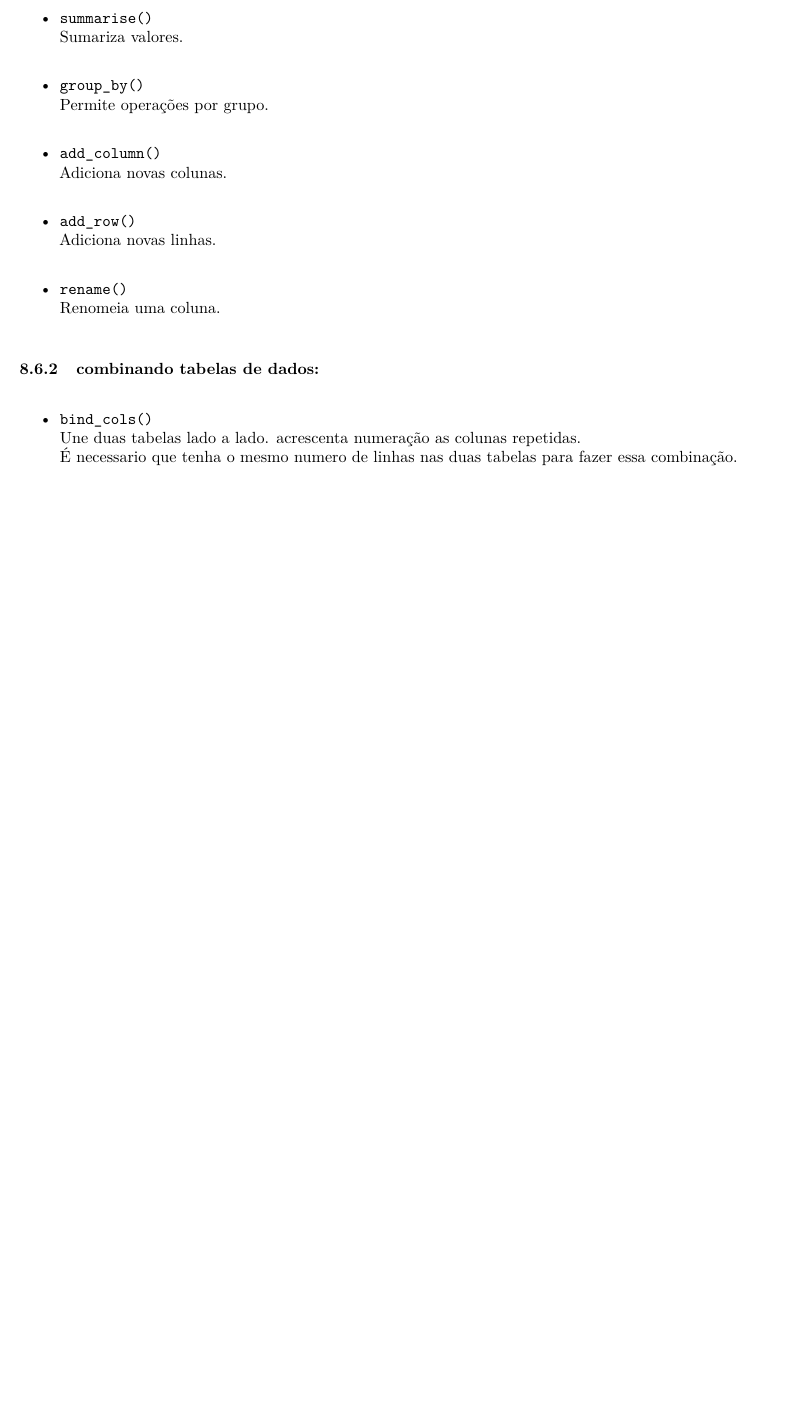
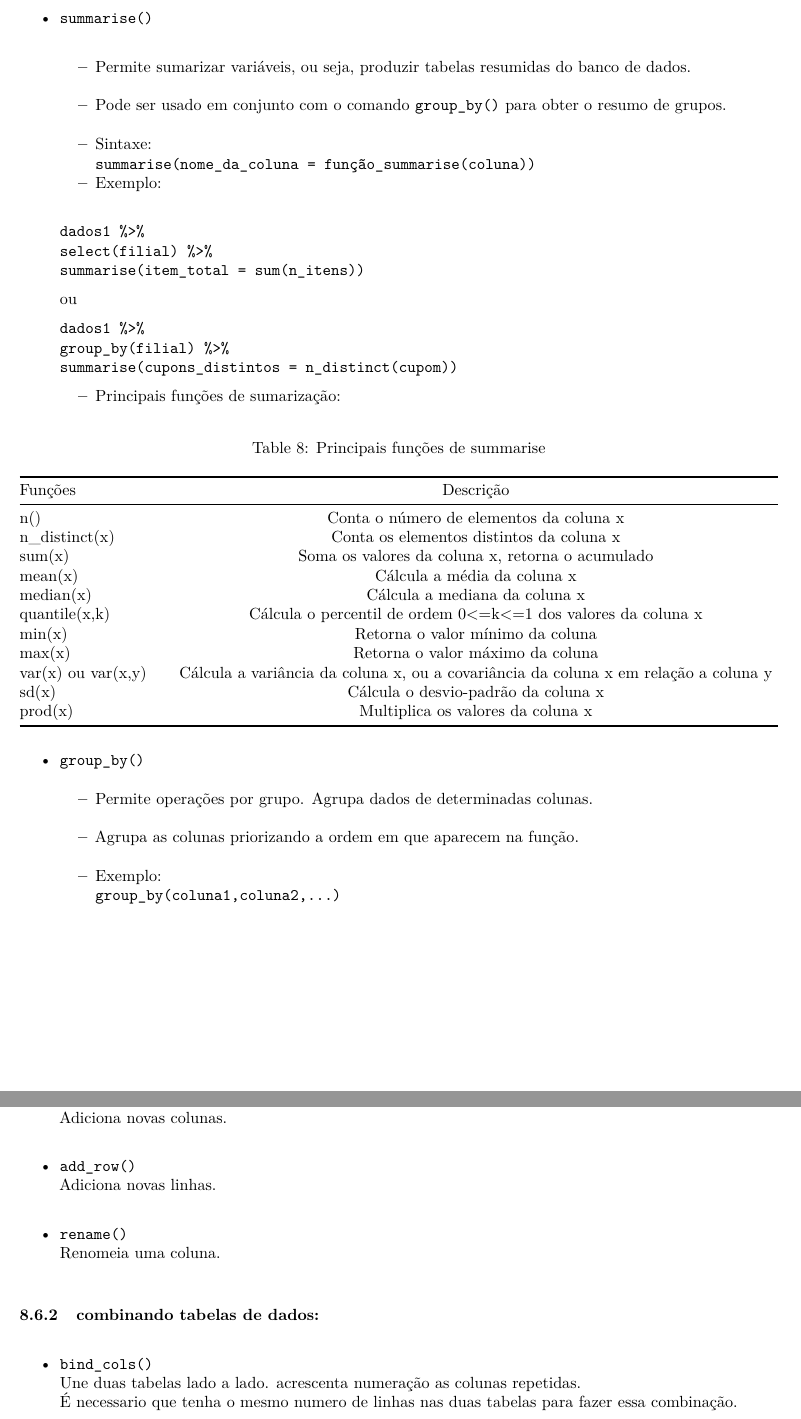
Before and after one commit to seperool/study_of_R, an R Markdown document (Readme.rmd): part of page 55 of 63 before the commit and two parts of pages 56 and 57 of 65 after it, the two joined at a grey line, cut so that both start at the same text, the shorter picture padded with empty space. The pictures show the output file Readme.pdf that the author committed with the source.

Commit message:
tidyverse - dplyr - summarise e group_by

````diff
--- a/Readme.rmd
+++ b/Readme.rmd
@@ -1491,5 +1491,24 @@ kable(tbl_op_logic, align = "lr", col.names = c("Operador lógico","Descrição"
   transmute(vmci = round(valor_compra/n_itens))
   ```
 
+\newpage
+
 - `summarise()`\
-Sumariza valores.\
+  - Permite sumarizar variáveis, ou seja, produzir tabelas resumidas do banco de dados.\
+  - Pode ser usado em conjunto com o comando `group_by()` para obter o resumo de grupos.\
+  - Sintaxe:\
+  `summarise(nome_da_coluna = função_summarise(coluna))`
+  - Exemplo:\
+  ```
+  dados1 %>%
+  select(filial) %>%
+  summarise(item_total = sum(n_itens))
+  ```
+  ou
+  ```
+  dados1 %>%
+  group_by(filial) %>%
+  summarise(cupons_distintos = n_distinct(cupom))
+  ```
+  - Principais funções de sumarização:\
+```{r Principais funções de sumarização, echo=FALSE}
@@ -1496,6 +1522,37 @@ Sumariza valores.\
+  "n_distinct(x)",
+  "sum(x)",
+  "mean(x)",
+  "median(x)",
+  "quantile(x,k)",
+  "min(x)",
+  "max(x)",
+  "var(x) ou var(x,y)",
+  "sd(x)",
+  "prod(x)")
+desc_func_sum <- c(
+  "Conta o número de elementos da coluna x",
+  "Conta os elementos distintos da coluna x",
+  "Soma os valores da coluna x, retorna o acumulado",
+  "Cálcula a média da coluna x",
+  "Cálcula a mediana da coluna x",
+  "Cálcula o percentil de ordem 0<=k<=1 dos valores da coluna x",
+  "Retorna o valor mínimo da coluna",
+  "Retorna o valor máximo da coluna",
+  "Cálcula a variância da coluna x, ou a covariância da coluna x em relação a coluna y",
+  "Cálcula o desvio-padrão da coluna x",
+  "Multiplica os valores da coluna x"
+)
+tbl_func_sum <- tibble(funcoes_sum,desc_func_sum)
+kable(tbl_func_sum,col.names = c("Funções", "Descrição"), caption = "Principais funções de summarise", align = "lc")
+```
 
 - `group_by()`\
-Permite operações por grupo.\
+  - Permite operações por grupo. Agrupa dados de determinadas colunas.\
+  - Agrupa as colunas priorizando a ordem em que aparecem na função.\
+  - Exemplo:\
+  `group_by(coluna1,coluna2,...)`\
+
+\newpage
 
 - `add_column()`\
 Adiciona novas colunas.\
````
Also changed, not shown: Readme.md, Readme.pdf, Readme.rmd (21 more changed lines), 2 other files.
